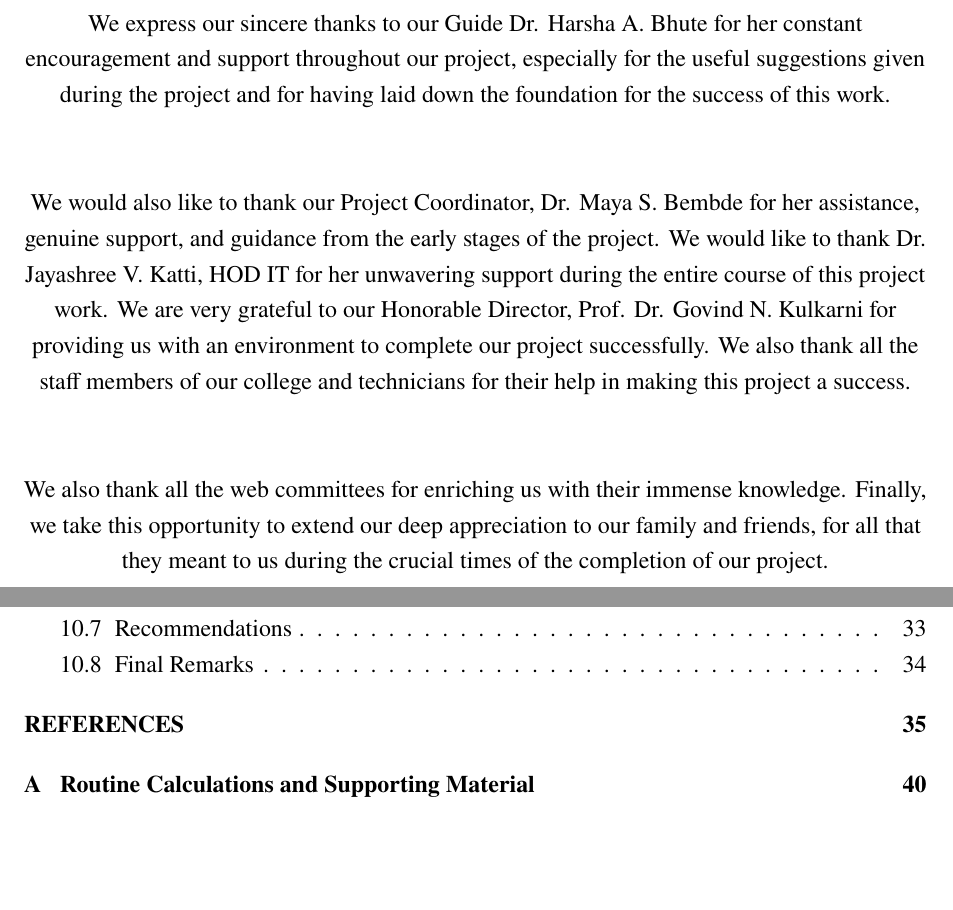
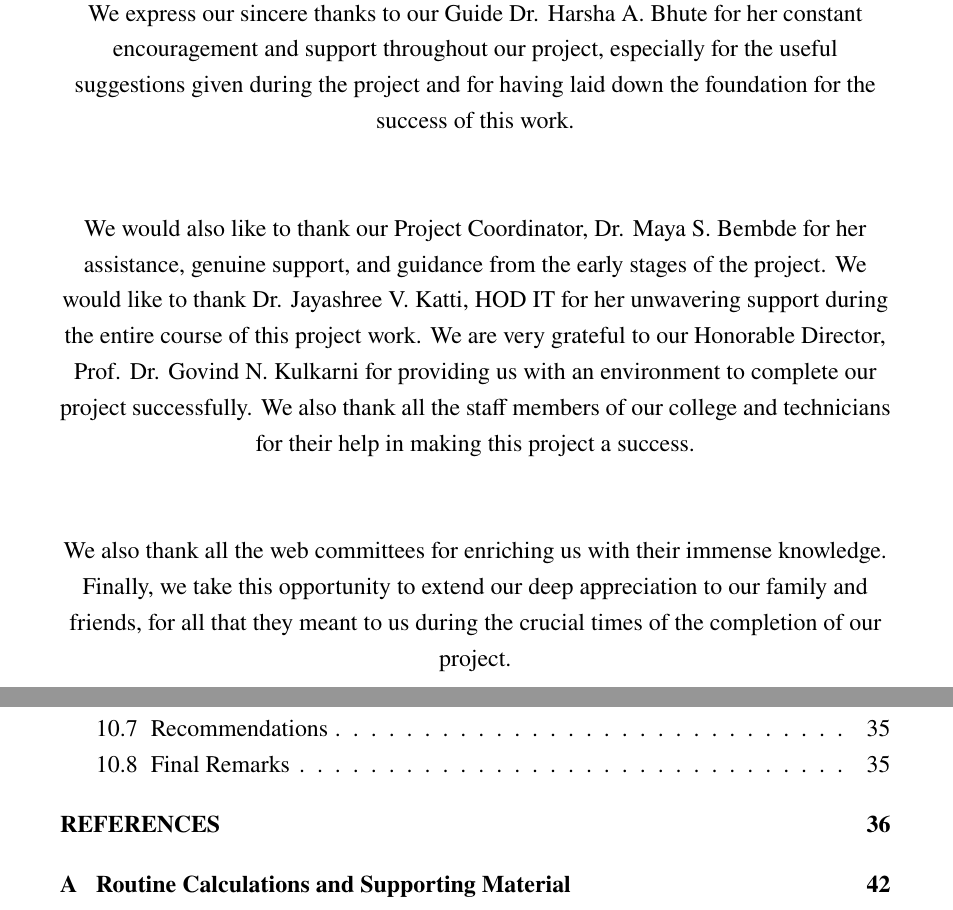
Before and after one commit to SidddhantJain/PCCOE_Blackbook_Latex_Template, a LaTeX thesis (main.tex): two parts of pages 6 and 12 of 55 before the commit and two parts of pages 6 and 12 of 57 after it, joined at a grey line, cut so that both start at the same text, the shorter picture padded with empty space. Compiled offline with pdfLaTeX.

Commit message:
Add absolute triple-border decoration at margins (1.25in L/R, 1in T/B) with 1mm gaps and bold middle border using TikZ

```diff
--- a/main.tex
+++ b/main.tex
@@ -1,7 +1,9 @@
 \documentclass[12pt,a4paper,twoside]{report}
 
-\usepackage[a4paper,margin=1in]{geometry}
+\usepackage[a4paper,left=1.25in,right=1.25in,top=1in,bottom=1in]{geometry}
 \usepackage{iftex}
+\usepackage{tikz}
+\usepackage{eso-pic}
 \usepackage{setspace}
 \ifPDFTeX
   \usepackage[T1]{fontenc}
@@ -78,6 +80,23 @@
 \renewcommand{\headrulewidth}{0pt}
 \renewcommand{\footrulewidth}{0pt}
 
+% Page background borders: triple border at margins (1mm gap, middle bold)
+\newcommand{\AddBorders}{%
+  \AddToShipoutPictureBG{%
+    \begin{tikzpicture}[remember picture, overlay]
+      % Outer border (thinnest)
+      \draw[line width=0.5pt]
+        ($(current page.north west) + (1.25in, -1in)$) rectangle ($(current page.south east) + (-1.25in, 1in)$);
+      % Middle border (bold) - offset by 1mm inward
+      \draw[line width=1.5pt]
+        ($(current page.north west) + (1.25in + 1mm, -1in - 1mm)$) rectangle ($(current page.south east) + (-1.25in - 1mm, 1in + 1mm)$);
+      % Inner border (thinnest)
+      \draw[line width=0.5pt]
+        ($(current page.north west) + (1.25in + 2mm, -1in - 2mm)$) rectangle ($(current page.south east) + (-1.25in - 2mm, 1in + 2mm)$);
+    \end{tikzpicture}%
+  }%
+}
+
 % A 10 pt legend helper for figures, if needed.
 \newcommand{\figurelegend}[1]{\par\vspace{2pt}{\fontsize{10}{12}\selectfont #1\par}}
 
```
Also changed, not shown: main.tex (3 more changed lines).
